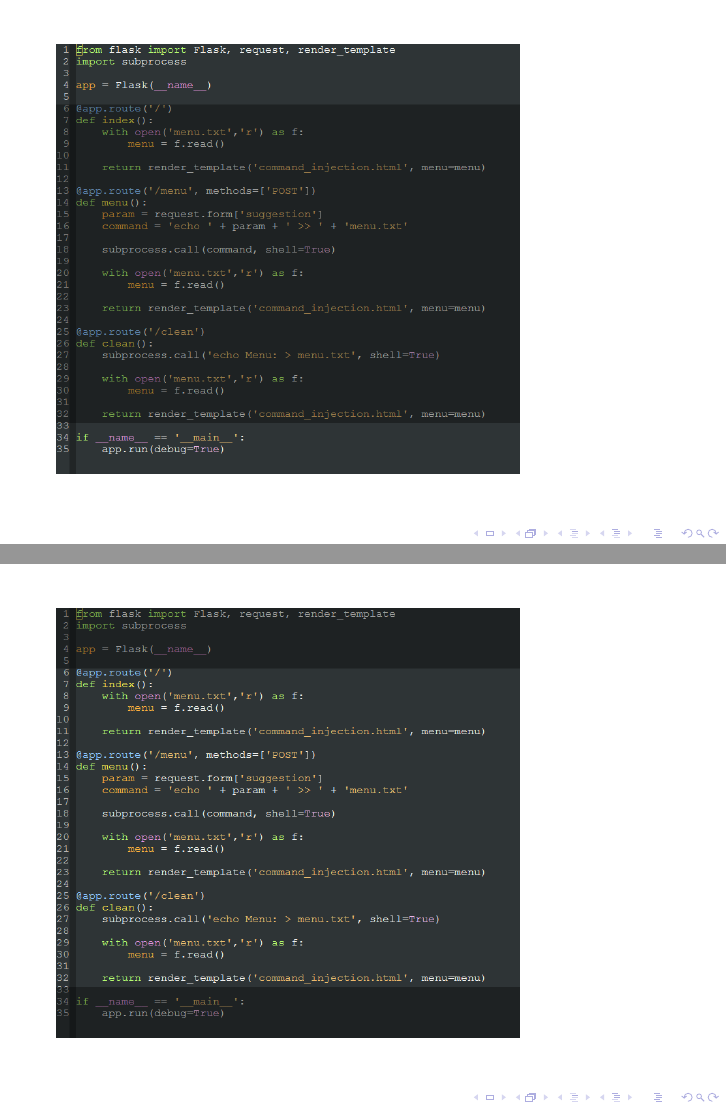
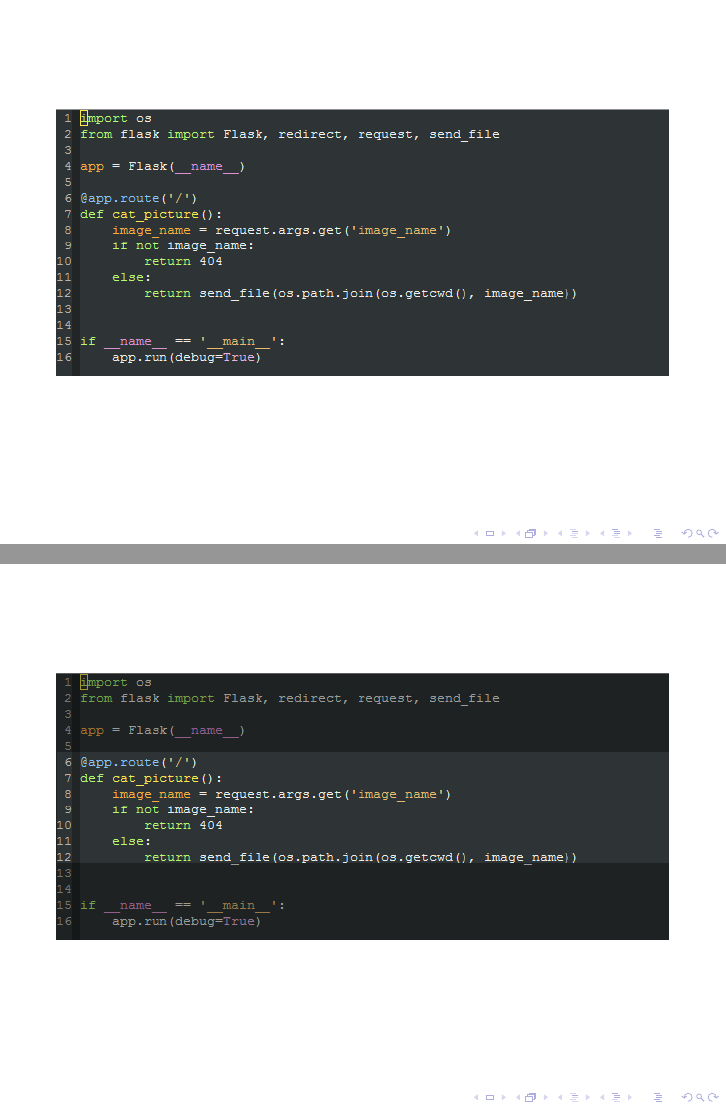
Before and after one commit to SW10IoT/presentation, LaTeX slides (presentation.tex, which reads slides/cfg.tex): pages 11 and 14 of 58 before the commit and pages 11 and 15 of 59 after it, joined at a grey line. Compiled offline with pdfLaTeX; a LaTeX package or settings file that is missing is left out.

Commit message:
cfg/adaptor examples

```diff
--- a/slides/cfg.tex
+++ b/slides/cfg.tex
@@ -6,7 +6,11 @@
 \end{frame}
 
 \begin{frame}
-  \includegraphics[height=0.8\textheight]{graphics/adaptor_module}
+  \includegraphics[width=\textwidth]{graphics/adaptor_plain}
+\end{frame}
+
+\begin{frame}
+  \includegraphics[width=\textwidth]{graphics/adaptor_module}
 \end{frame}
 
 
@@ -23,7 +27,7 @@
 \end{frame}
 
 \begin{frame}
-  \includegraphics[height=0.8\textheight]{graphics/adaptor_flask}
+  \includegraphics[width=\textwidth]{graphics/adaptor_flask}
 \end{frame}
 
 
```
Also changed, not shown: graphics/adaptor_flask.png, graphics/adaptor_module.png, graphics/adaptor_plain.PNG (added).
